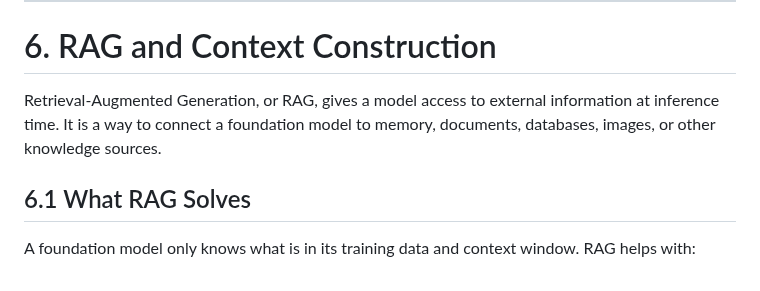
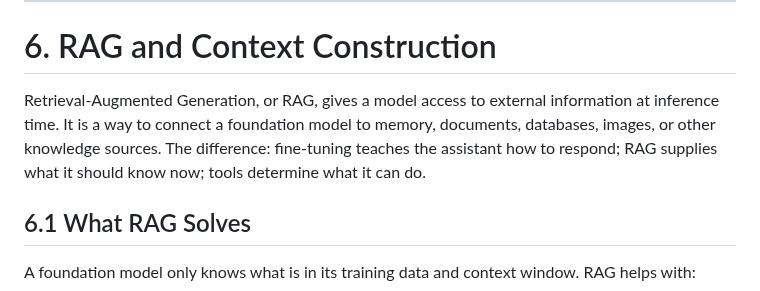
Before and after one commit to ggmartins/training, a Markdown page: ai/eng/README.md, the part around the change. Rendered like a GitHub page.

Commit message:
Enhance RAG section in README with additional details
Expanded explanation of Retrieval-Augmented Generation (RAG) to clarify its role and differences from fine-tuning and tools.

```diff
--- a/ai/eng/README.md
+++ b/ai/eng/README.md
@@ -853,7 +853,7 @@ Automated prompt tools can be expensive, generate awkward prompts, include typos
 
 # 6. RAG and Context Construction
 
-Retrieval-Augmented Generation, or RAG, gives a model access to external information at inference time. It is a way to connect a foundation model to memory, documents, databases, images, or other knowledge sources.
+Retrieval-Augmented Generation, or RAG, gives a model access to external information at inference time. It is a way to connect a foundation model to memory, documents, databases, images, or other knowledge sources. The difference: fine-tuning teaches the assistant how to respond; RAG supplies what it should know now; tools determine what it can do.
 
 ## 6.1 What RAG Solves
 
```
